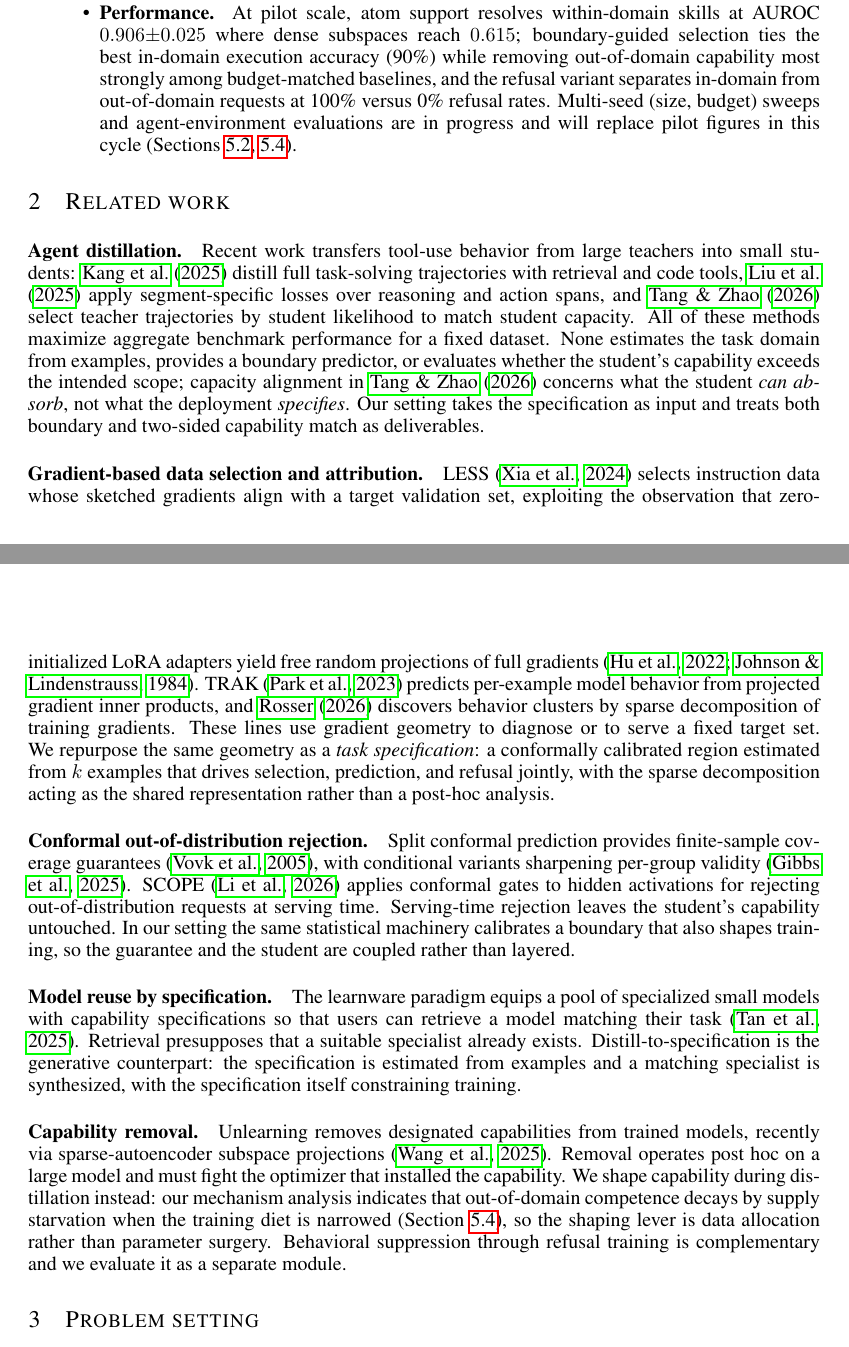
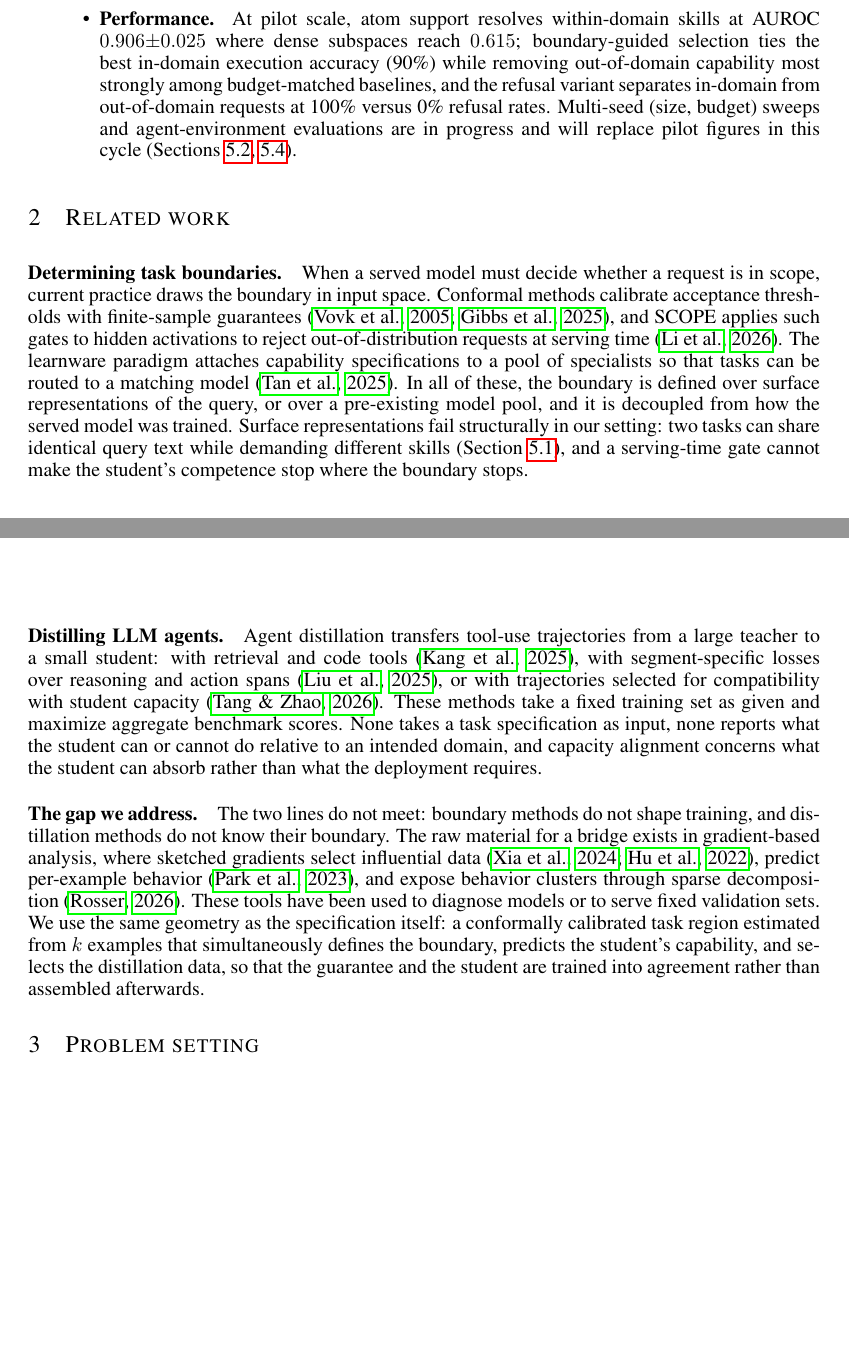
Before and after one commit to XueqiC/tc_code, a LaTeX paper (paper/iclr2027_conference.tex, which reads paper/sections/related.tex): two parts of pages 2 and 3 of 6, joined at a grey line, cut so that both start at the same text, the shorter picture padded with empty space. Compiled offline with pdfLaTeX.

Commit message:
related work restructured per PI: boundary-determination -> agent distillation -> gap derivation, three blocks
Co-Authored-By: Claude Fable 5 <noreply@anthropic.com>

```diff
--- a/paper/sections/related.tex
+++ b/paper/sections/related.tex
@@ -1,62 +1,45 @@
 \section{Related work}\label{sec:related}
-%% Five clusters; each paragraph states what the line does, then the single
-%% structural difference from our setting. No em-dashes; verified citations only.
+%% Structure per PI: (1) how task boundaries are determined today,
+%% (2) how LLM agents are distilled today, (3) the gap that defines our
+%% novelty. At most three blocks; no em-dashes; verified citations only.
 
-\paragraph{Agent distillation.}
-Recent work transfers tool-use behavior from large teachers into small
-students: \citet{kang2025distilling} distill full task-solving trajectories
-with retrieval and code tools, \citet{liu2025structured} apply
-segment-specific losses over reasoning and action spans, and
-\citet{tang2026smartad} select teacher trajectories by student likelihood to
-match student capacity. All of these methods maximize aggregate benchmark
-performance for a fixed dataset. None estimates the task domain from
-examples, provides a boundary predictor, or evaluates whether the student's
-capability exceeds the intended scope; capacity alignment in
-\citet{tang2026smartad} concerns what the student \emph{can absorb}, not
-what the deployment \emph{specifies}. Our setting takes the specification as
-input and treats both boundary and two-sided capability match as
-deliverables.
+\paragraph{Determining task boundaries.}
+When a served model must decide whether a request is in scope, current
+practice draws the boundary in input space. Conformal methods calibrate
+acceptance thresholds with finite-sample guarantees
+\citep{vovk2005algorithmic, gibbs2025conditional}, and SCOPE applies such
+gates to hidden activations to reject out-of-distribution requests at
+serving time \citep{li2026scope}. The learnware paradigm attaches
+capability specifications to a pool of specialists so that tasks can be
+routed to a matching model \citep{tan2025learnware}. In all of these, the
+boundary is defined over surface representations of the query, or over a
+pre-existing model pool, and it is decoupled from how the served model was
+trained. Surface representations fail structurally in our setting: two
+tasks can share identical query text while demanding different skills
+(Section~\ref{sec:boundary}), and a serving-time gate cannot make the
+student's competence stop where the boundary stops.
 
-\paragraph{Gradient-based data selection and attribution.}
-LESS \citep{xia2024less} selects instruction data whose sketched gradients
-align with a target validation set, exploiting the observation that
-zero-initialized LoRA adapters yield free random projections of full
-gradients \citep{hu2022lora, johnson1984extensions}. TRAK
-\citep{park2023trak} predicts per-example model behavior from projected
-gradient inner products, and \citet{rosser2026gradient} discovers behavior
-clusters by sparse decomposition of training gradients. These lines use
-gradient geometry to diagnose or to serve a fixed target set. We repurpose
-the same geometry as a \emph{task specification}: a conformally calibrated
-region estimated from $k$ examples that drives selection, prediction, and
-refusal jointly, with the sparse decomposition acting as the shared
-representation rather than a post-hoc analysis.
+\paragraph{Distilling LLM agents.}
+Agent distillation transfers tool-use trajectories from a large teacher to
+a small student: with retrieval and code tools \citep{kang2025distilling},
+with segment-specific losses over reasoning and action spans
+\citep{liu2025structured}, or with trajectories selected for compatibility
+with student capacity \citep{tang2026smartad}. These methods take a fixed
+training set as given and maximize aggregate benchmark scores. None takes a
+task specification as input, none reports what the student can or cannot do
+relative to an intended domain, and capacity alignment concerns what the
+student can absorb rather than what the deployment requires.
 
-\paragraph{Conformal out-of-distribution rejection.}
-Split conformal prediction provides finite-sample coverage guarantees
-\citep{vovk2005algorithmic}, with conditional variants sharpening
-per-group validity \citep{gibbs2025conditional}. SCOPE \citep{li2026scope}
-applies conformal gates to hidden activations for rejecting
-out-of-distribution requests at serving time. Serving-time rejection leaves
-the student's capability untouched. In our setting the same statistical
-machinery calibrates a boundary that also shapes training, so the guarantee
-and the student are coupled rather than layered.
-
-\paragraph{Model reuse by specification.}
-The learnware paradigm equips a pool of specialized small models with
-capability specifications so that users can retrieve a model matching their
-task \citep{tan2025learnware}. Retrieval presupposes that a suitable
-specialist already exists. Distill-to-specification is the generative
-counterpart: the specification is estimated from examples and a matching
-specialist is synthesized, with the specification itself constraining
-training.
-
-\paragraph{Capability removal.}
-Unlearning removes designated capabilities from trained models, recently via
-sparse-autoencoder subspace projections \citep{wang2025sspu}. Removal
-operates post hoc on a large model and must fight the optimizer that
-installed the capability. We shape capability during distillation instead:
-our mechanism analysis indicates that out-of-domain competence decays by
-supply starvation when the training diet is narrowed
-(Section~\ref{sec:distill}), so the shaping lever is data allocation rather
-than parameter surgery. Behavioral suppression through refusal training is
-complementary and we evaluate it as a separate module.
+\paragraph{The gap we address.}
+The two lines do not meet: boundary methods do not shape training, and
+distillation methods do not know their boundary. The raw material for a
+bridge exists in gradient-based analysis, where sketched gradients select
+influential data \citep{xia2024less, hu2022lora}, predict per-example
+behavior \citep{park2023trak}, and expose behavior clusters through sparse
+decomposition \citep{rosser2026gradient}. These tools have been used to
+diagnose models or to serve fixed validation sets. We use the same geometry
+as the specification itself: a conformally calibrated task region estimated
+from $k$ examples that simultaneously defines the boundary, predicts the
+student's capability, and selects the distillation data, so that the
+guarantee and the student are trained into agreement rather than assembled
+afterwards.
```
